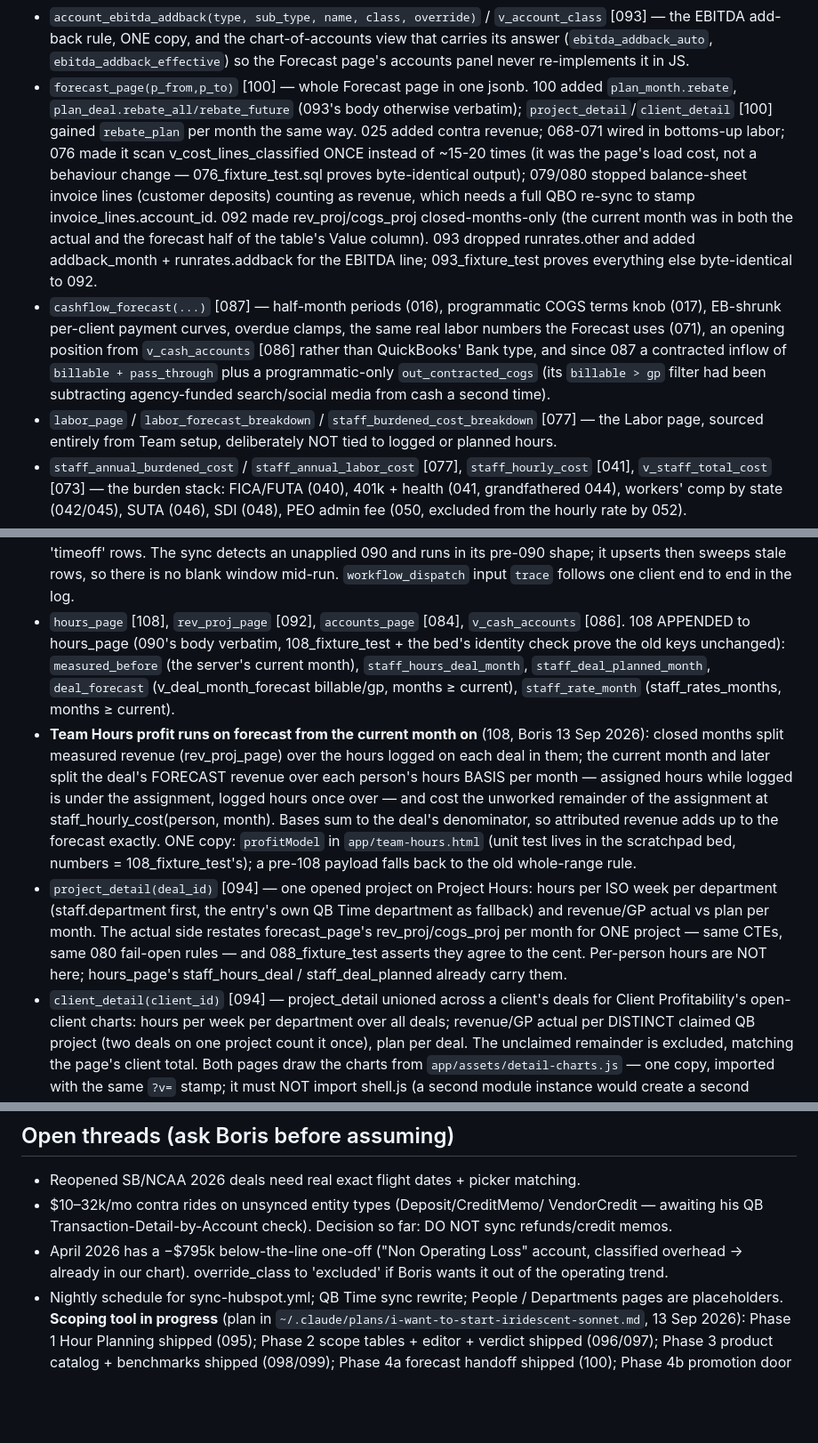
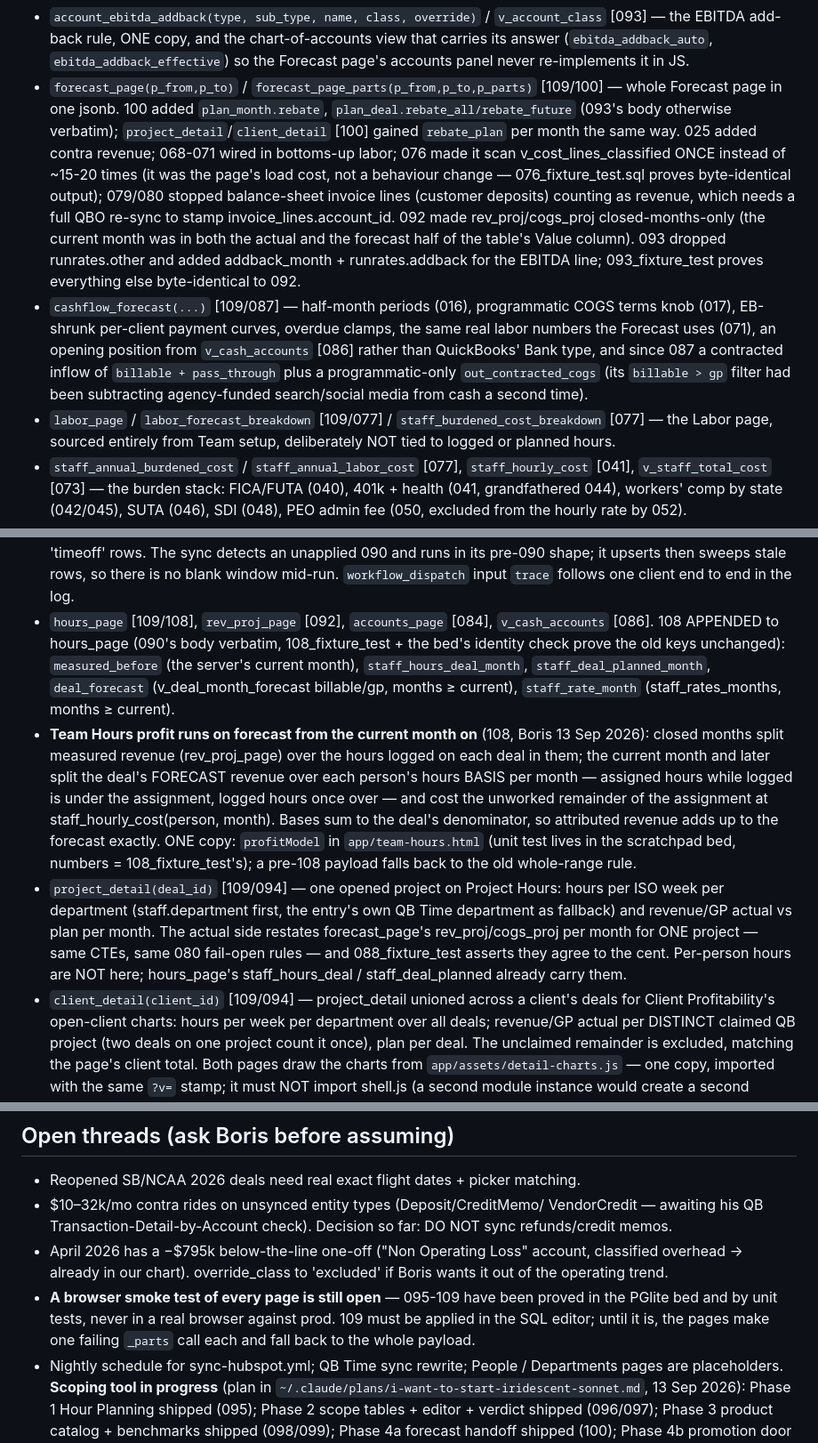
Before and after one commit to bkorbit/staffing-ledger, a Markdown page: CLAUDE.md, 3 parts joined by grey strips. Shown at 89% size. Drawn GitHub-style; blank space fills up the shorter version.

```diff
--- a/CLAUDE.md
+++ b/CLAUDE.md
@@ -166,7 +209,7 @@ is always a new migration, so grep for the highest one before reading an old bod
   chart-of-accounts view that carries its answer (`ebitda_addback_auto`,
   `ebitda_addback_effective`) so the Forecast page's accounts panel never
   re-implements it in JS.
-- `forecast_page(p_from,p_to)` [100] — whole Forecast page in one jsonb.
+- `forecast_page(p_from,p_to)` / `forecast_page_parts(p_from,p_to,p_parts)` [109/100] — whole Forecast page in one jsonb.
   100 added `plan_month.rebate`, `plan_deal.rebate_all/rebate_future` (093's
   body otherwise verbatim); `project_detail`/`client_detail` [100] gained
   `rebate_plan` per month the same way.
@@ -179,14 +222,14 @@ is always a new migration, so grep for the highest one before reading an old bod
   the actual and the forecast half of the table's Value column). 093 dropped
   runrates.other and added addback_month + runrates.addback for the EBITDA
   line; 093_fixture_test proves everything else byte-identical to 092.
-- `cashflow_forecast(...)` [087] — half-month periods (016), programmatic COGS
+- `cashflow_forecast(...)` [109/087] — half-month periods (016), programmatic COGS
   terms knob (017), EB-shrunk per-client payment curves, overdue clamps, the
   same real labor numbers the Forecast uses (071), an opening position from
   `v_cash_accounts` [086] rather than QuickBooks' Bank type, and since 087 a
   contracted inflow of `billable + pass_through` plus a programmatic-only
   `out_contracted_cogs` (its `billable > gp` filter had been subtracting
   agency-funded search/social media from cash a second time).
-- `labor_page` / `labor_forecast_breakdown` / `staff_burdened_cost_breakdown` [077]
+- `labor_page` / `labor_forecast_breakdown` [109/077] / `staff_burdened_cost_breakdown` [077]
   — the Labor page, sourced entirely from Team setup, deliberately NOT tied to
   logged or planned hours.
 - `staff_annual_burdened_cost` / `staff_annual_labor_cost` [077], `staff_hourly_cost`
@@ -209,7 +252,7 @@ is always a new migration, so grep for the highest one before reading an old bod
   its pre-090 shape; it upserts then sweeps stale rows, so there is no blank
   window mid-run. `workflow_dispatch` input `trace` follows one client end to
   end in the log.
-- `hours_page` [108], `rev_proj_page` [092], `accounts_page` [084],
+- `hours_page` [109/108], `rev_proj_page` [092], `accounts_page` [084],
   `v_cash_accounts` [086]. 108 APPENDED to hours_page (090's body verbatim,
   108_fixture_test + the bed's identity check prove the old keys unchanged):
   `measured_before` (the server's current month), `staff_hours_deal_month`,
@@ -227,14 +270,14 @@ is always a new migration, so grep for the highest one before reading an old bod
   `profitModel` in `app/team-hours.html` (unit test lives in the scratchpad
   bed, numbers = 108_fixture_test's); a pre-108 payload falls back to the old
   whole-range rule.
-- `project_detail(deal_id)` [094] — one opened project on Project Hours: hours
+- `project_detail(deal_id)` [109/094] — one opened project on Project Hours: hours
   per ISO week per department (staff.department first, the entry's own QB Time
   department as fallback) and revenue/GP actual vs plan per month. The actual
   side restates forecast_page's rev_proj/cogs_proj per month for ONE project —
   same CTEs, same 080 fail-open rules — and 088_fixture_test asserts they agree
   to the cent. Per-person hours are NOT here; hours_page's staff_hours_deal /
   staff_deal_planned already carry them.
-- `client_detail(client_id)` [094] — project_detail unioned across a client's
+- `client_detail(client_id)` [109/094] — project_detail unioned across a client's
   deals for Client Profitability's open-client charts: hours per week per
   department over all deals; revenue/GP actual per DISTINCT claimed QB project
   (two deals on one project count it once), plan per deal. The unclaimed
@@ -456,6 +499,10 @@ is always a new migration, so grep for the highest one before reading an old bod
 - April 2026 has a −$795k below-the-line one-off ("Non Operating Loss" account,
   classified overhead → already in our chart). override_class to 'excluded' if
   Boris wants it out of the operating trend.
+- **A browser smoke test of every page is still open** — 095-109 have been
+  proved in the PGlite bed and by unit tests, never in a real browser against
+  prod. 109 must be applied in the SQL editor; until it is, the pages make one
+  failing `_parts` call each and fall back to the whole payload.
 - Nightly schedule for sync-hubspot.yml; QB Time sync rewrite; People /
   Departments pages are placeholders. **Scoping tool in progress** (plan in
   `~/.claude/plans/i-want-to-start-iridescent-sonnet.md`, 13 Sep 2026): Phase 1
```
Also changed, not shown: other parts of CLAUDE.md (+48 -5 lines).
